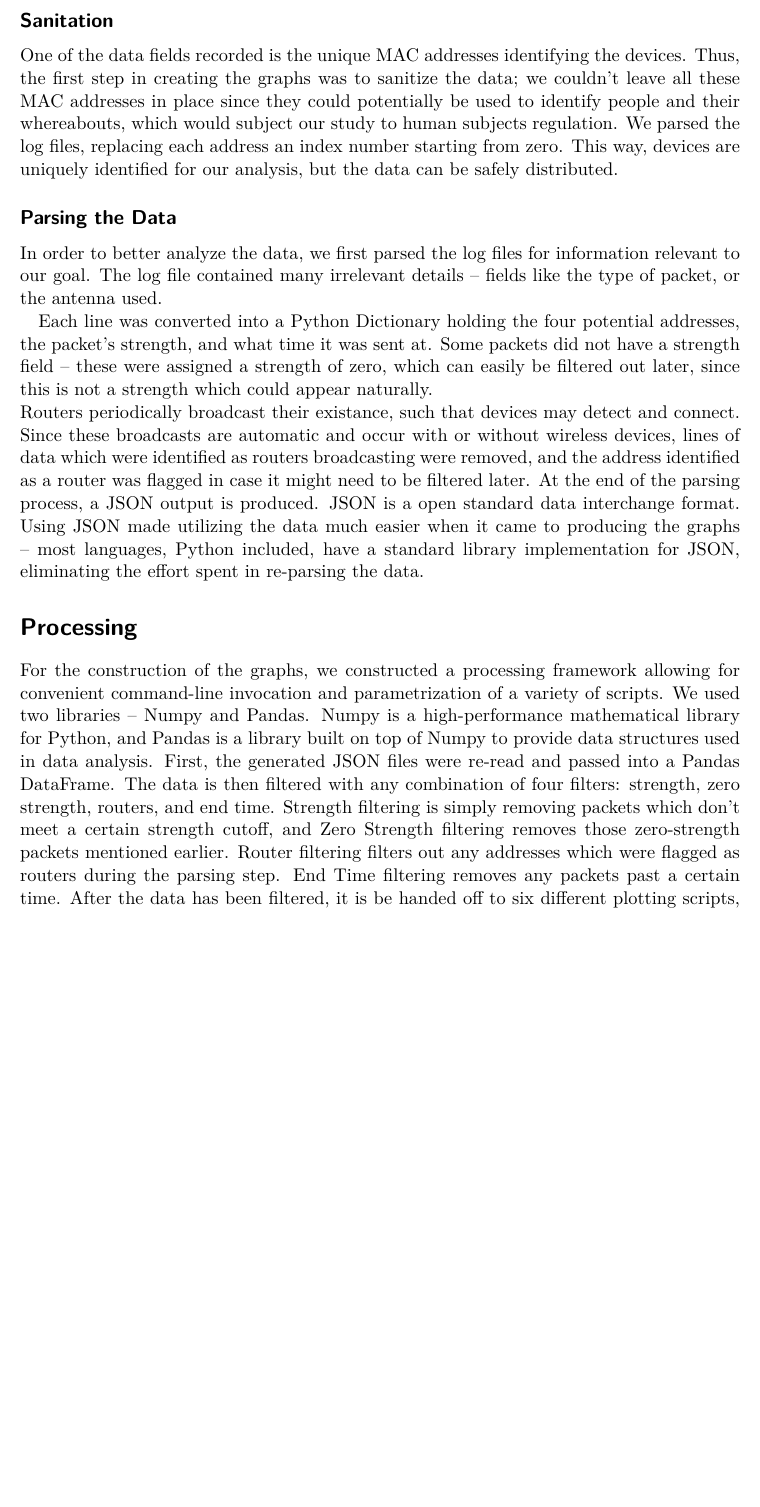
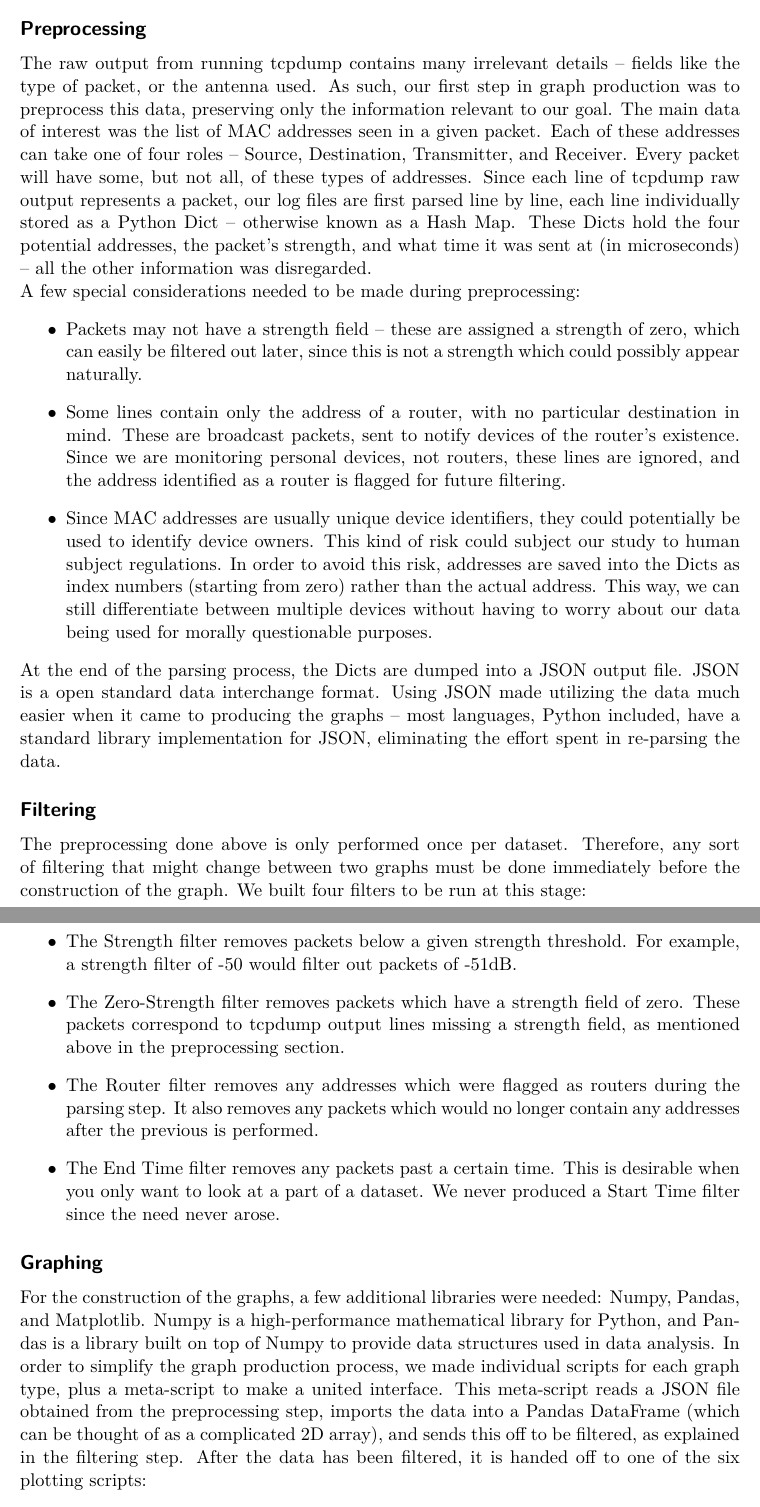
Before and after one commit to revan/BusOccupancy, a LaTeX thesis (doc/report.tex): part of page 3 of 15 before the commit and two parts of pages 3 and 4 of 16 after it, the two joined at a grey line, cut at the place of the change, the shorter picture padded with empty space. The pictures show the PDF file doc/report.pdf that the author committed with the source.

Commit message:
Re-Rewrote my sections on graphing.

```diff
--- a/doc/report.tex
+++ b/doc/report.tex
@@ -61,36 +60,53 @@ Two students worked on each approach, and we planned to combine results into a s
 	The strength of signals is also recorded, so we can choose to ignore packets below a certain decibel strength.
 	We followed a bus on its route, logging packets and stop times.
 
-	\section*{Preprocessing}
+	\section*{Graph Production}
 
-		\subsection*{Sanitization}
-    One of the data fields recorded is the unique MAC addresses identifying the devices.
-		Thus, the first step in creating the graphs was to sanitize the data; we couldn't leave all these MAC addresses in place since they could potentially be used to identify people and their whereabouts, which would subject our study to human subjects regulation.
-    We parsed the log files, replacing each address an index number starting from zero.
-		This way, devices are uniquely identified for our analysis, but the data can be safely distributed.
+		\subsection*{Preprocessing}
 
-		\subsection*{Parsing the Data}
-		In order to better analyze the data, we first parsed the log files for information relevant to our goal.
-		The log file contained many irrelevant details -- fields like the type of packet, or the antenna used.
-
-    Each line was converted into a Python Dictionary holding the four potential addresses, the packet's strength, and what time it was sent at. %the four potential adresses?
-    Some packets did not have a strength field -- these were assigned a strength of zero, which can easily be filtered out later, since this is not a strength which could appear naturally.
-		\\
-		Routers periodically broadcast their existance, such that devices may detect and connect.
-    Since these broadcasts are automatic and occur with or without wireless devices, lines of data which were identified as routers broadcasting were removed, and the address identified as a router was flagged in case it might need to be filtered later.
-    At the end of the parsing process, a JSON output is produced.
+	The raw output from running tcpdump contains many irrelevant details -- fields like the type of packet, or the antenna used.
+	As such, our first step in graph production was to preprocess this data, preserving only the information relevant to our goal.
+    The main data of interest was the list of MAC addresses seen in a given packet.
+    Each of these addresses can take one of four roles -- Source, Destination, Transmitter, and Receiver.
+    Every packet will have some, but not all, of these types of addresses.
+    Since each line of tcpdump raw output represents a packet, our log files are first parsed line by line, each line individually stored as a Python Dict -- otherwise known as a Hash Map.
+    These Dicts hold the four potential addresses, the packet's strength, and what time it was sent at (in microseconds) -- all the other information was disregarded.\\
+    A few special considerations needed to be made during preprocessing:
+    \begin{itemize}
+    \item Packets may not have a strength field -- these are assigned a strength of zero, which can easily be filtered out later, since this is not a strength which could possibly appear naturally.
+    \item Some lines contain only the address of a router, with no particular destination in mind.
+    These are broadcast packets, sent to notify devices of the router's existence.
+    Since we are monitoring personal devices, not routers, these lines are ignored, and the address identified as a router is flagged for future filtering.
+    \item Since MAC addresses are usually unique device identifiers, they could potentially be used to identify device owners.
+      This kind of risk could subject our study to human subject regulations.
+      In order to avoid this risk, addresses are saved into the Dicts as index numbers (starting from zero) rather than the actual address.
+      This way, we can still differentiate between multiple devices without having to worry about our data being used for morally questionable purposes.
+    \end{itemize}
+    At the end of the parsing process, the Dicts are dumped into a JSON output file.
     JSON is a open standard data interchange format.
     Using JSON made utilizing the data much easier when it came to producing the graphs -- most languages, Python included, have a standard library implementation for JSON, eliminating the effort spent in re-parsing the data.
 
-	\section*{Processing}
-    For the construction of the graphs, we constructed a processing framework allowing for convenient command-line invocation and parametrization of a variety of scripts.
-		We used two libraries -- Numpy and Pandas.
+	\subsection*{Filtering}
+    The preprocessing done above is only performed once per dataset.
+    Therefore, any sort of filtering that might change between two graphs must be done immediately before the construction of the graph.
+    We built four filters to be run at this stage:
+    \begin{itemize}
+    \item The Strength filter removes packets below a given strength threshold.
+      For example, a strength filter of -50 would filter out packets of -51dB.
+    \item The Zero-Strength filter removes packets which have a strength field of zero.
+      These packets correspond to tcpdump output lines missing a strength field, as mentioned above in the preprocessing section.
+    \item The Router filter removes any addresses which were flagged as routers during the parsing step.
+      It also removes any packets which would no longer contain any addresses after the previous is performed.
+    \item The End Time filter removes any packets past a certain time.
+      This is desirable when you only want to look at a part of a dataset.
+      We never produced a Start Time filter since the need never arose.
+    \end{itemize}
+
+    \subsection*{Graphing}
+    For the construction of the graphs, a few additional libraries were needed: Numpy, Pandas, and Matplotlib.
     Numpy is a high-performance mathematical library for Python, and Pandas is a library built on top of Numpy to provide data structures used in data analysis.
-    First, the generated JSON files were re-read and passed into a Pandas DataFrame.
-    The data is then filtered with any combination of four filters: strength, zero strength, routers, and end time.
-    Strength filtering is simply removing packets which don't meet a certain strength cutoff, and Zero Strength filtering removes those zero-strength packets mentioned earlier.
-    Router filtering filters out any addresses which were flagged as routers during the parsing step.
-    End Time filtering removes any packets past a certain time.
-    After the data has been filtered, it is handed off to one of six different plotting scripts -- each script corresponds to one of the graph types.\\
-
-The packet and unique plots were created by generating an array of 3-second bins and adding the appropriate statistic to the bins.
+    %TODO: Write about Matplotlib.
+    In order to simplify the graph production process, we made individual scripts for each graph type, plus a meta-script to make a united interface.
+    This meta-script reads a JSON file obtained from the preprocessing step, imports the data into a Pandas DataFrame (which can be thought of as a complicated 2D array), and sends this off to be filtered, as explained in the filtering step.
+    After the data has been filtered, it is handed off to one of the six plotting scripts:
+    \begin{itemize}
```
Also changed, not shown: doc/report.pdf, doc/report.tex (17 more changed lines). Lines whose indentation alone changed are shown as unchanged.
